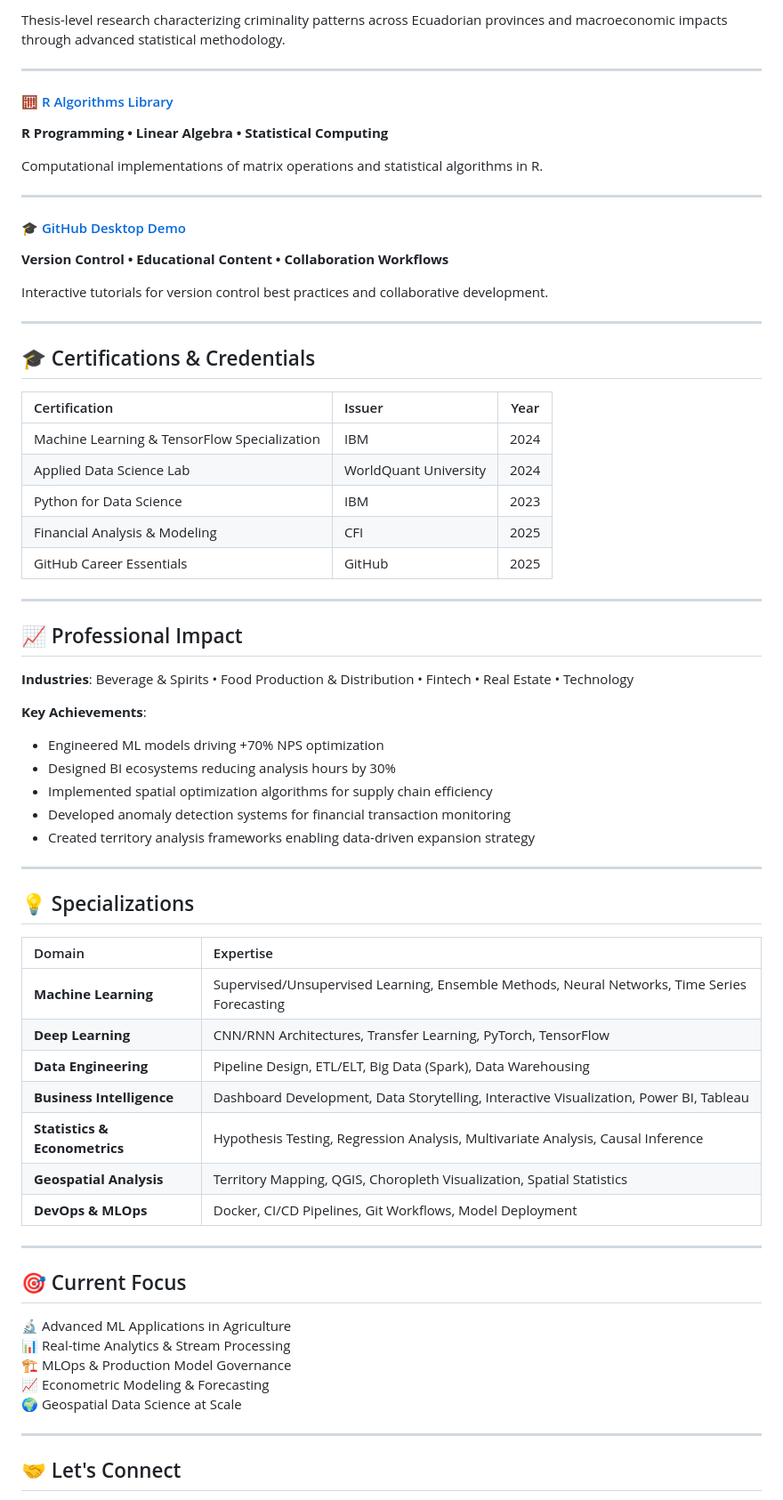
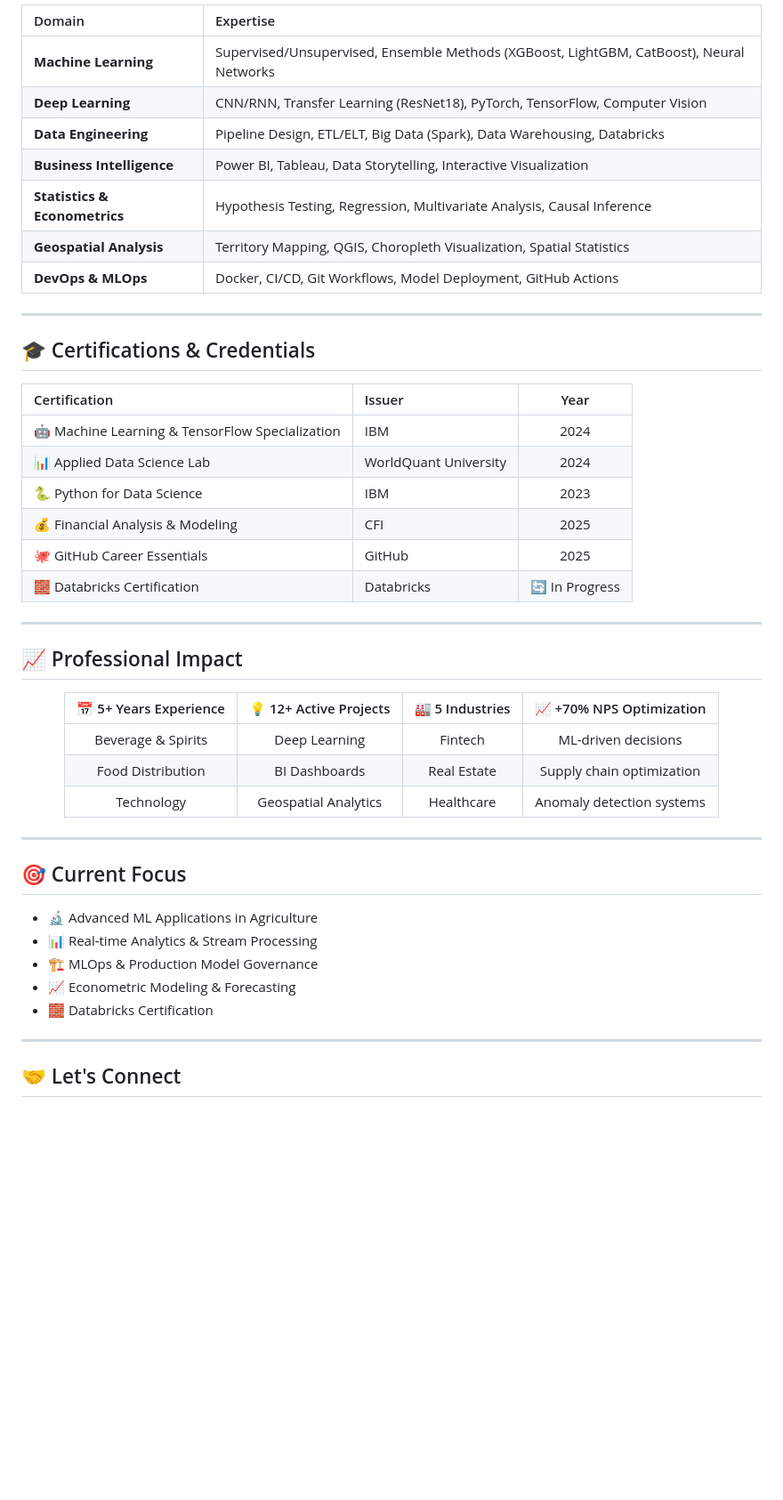
Before and after one commit to jordanvt18/jordanvt18, a Markdown page: README.md, the part around one of its changes. Shown at 89% size. Drawn GitHub-style; blank space fills up the shorter version.

Commit message:
docs: Full portfolio redesign on GitHub profile README with all projects, skills, and live links

```diff
--- a/README.md
+++ b/README.md
@@ -151,18 +217,12 @@ Reusable configuration frameworks optimizing GitHub profile setup and developer
-Thesis-level research characterizing criminality patterns across Ecuadorian provinces and macroeconomic impacts through advanced statistical methodology.
-
----
-
-#### 🧮 [R Algorithms Library](https://github.com/jordanvt18/rdpeng-ProgrammingAssignment2)
-**R Programming • Linear Algebra • Statistical Computing**
-
-Computational implementations of matrix operations and statistical algorithms in R.
-
----
-
-#### 🎓 [GitHub Desktop Demo](https://github.com/jordanvt18/desktop-tutorial)
-**Version Control • Educational Content • Collaboration Workflows**
-
-Interactive tutorials for version control best practices and collaborative development.
+| Domain | Expertise |
+|:---|:---|
+| **Machine Learning** | Supervised/Unsupervised, Ensemble Methods (XGBoost, LightGBM, CatBoost), Neural Networks |
+| **Deep Learning** | CNN/RNN, Transfer Learning (ResNet18), PyTorch, TensorFlow, Computer Vision |
+| **Data Engineering** | Pipeline Design, ETL/ELT, Big Data (Spark), Data Warehousing, Databricks |
+| **Business Intelligence** | Power BI, Tableau, Data Storytelling, Interactive Visualization |
+| **Statistics & Econometrics** | Hypothesis Testing, Regression, Multivariate Analysis, Causal Inference |
+| **Geospatial Analysis** | Territory Mapping, QGIS, Choropleth Visualization, Spatial Statistics |
+| **DevOps & MLOps** | Docker, CI/CD, Git Workflows, Model Deployment, GitHub Actions |
 
 ---
 
@@ -170,49 +230,36 @@ Interactive tutorials for version control best practices and collaborative devel
 
 | Certification | Issuer | Year |
 |:---|:---|:---:|
-| Machine Learning & TensorFlow Specialization | IBM | 2024 |
-| Applied Data Science Lab | WorldQuant University | 2024 |
-| Python for Data Science | IBM | 2023 |
-| Financial Analysis & Modeling | CFI | 2025 |
-| GitHub Career Essentials | GitHub | 2025 |
+| 🤖 Machine Learning & TensorFlow Specialization | IBM | 2024 |
+| 📊 Applied Data Science Lab | WorldQuant University | 2024 |
+| 🐍 Python for Data Science | IBM | 2023 |
+| 💰 Financial Analysis & Modeling | CFI | 2025 |
+| 🐙 GitHub Career Essentials | GitHub | 2025 |
+| 🧱 Databricks Certification | Databricks | 🔄 In Progress |
 
 ---
 
 ## 📈 Professional Impact
 
-**Industries**:
-Beverage & Spirits • Food Production & Distribution • Fintech • Real Estate • Technology
+<div align="center">
 
-**Key Achievements**:
-- Engineered ML models driving +70% NPS optimization
-- Designed BI ecosystems reducing analysis hours by 30%
-- Implemented spatial optimization algorithms for supply chain efficiency
-- Developed anomaly detection systems for financial transaction monitoring
-- Created territory analysis frameworks enabling data-driven expansion strategy
+| 📅 5+ Years Experience | 💡 12+ Active Projects | 🏭 5 Industries | 📈 +70% NPS Optimization |
+|:---:|:---:|:---:|:---:|
+| Beverage & Spirits | Deep Learning | Fintech | ML-driven decisions |
+| Food Distribution | BI Dashboards | Real Estate | Supply chain optimization |
+| Technology | Geospatial Analytics | Healthcare | Anomaly detection systems |
 
----
-
-## 💡 Specializations
-
-| Domain | Expertise |
-|:---|:---|
-| **Machine Learning** | Supervised/Unsupervised Learning, Ensemble Methods, Neural Networks, Time Series Forecasting |
-| **Deep Learning** | CNN/RNN Architectures, Transfer Learning, PyTorch, TensorFlow |
-| **Data Engineering** | Pipeline Design, ETL/ELT, Big Data (Spark), Data Warehousing |
-| **Business Intelligence** | Dashboard Development, Data Storytelling, Interactive Visualization, Power BI, Tableau |
-| **Statistics & Econometrics** | Hypothesis Testing, Regression Analysis, Multivariate Analysis, Causal Inference |
-| **Geospatial Analysis** | Territory Mapping, QGIS, Choropleth Visualization, Spatial Statistics |
-| **DevOps & MLOps** | Docker, CI/CD Pipelines, Git Workflows, Model Deployment |
+</div>
 
 ---
 
 ## 🎯 Current Focus
 
-🔬 Advanced ML Applications in Agriculture
-📊 Real-time Analytics & Stream Processing
-🏗️ MLOps & Production Model Governance
-📈 Econometric Modeling & Forecasting
-🌍 Geospatial Data Science at Scale
+- 🔬 Advanced ML Applications in Agriculture
+- 📊 Real-time Analytics & Stream Processing
+- 🏗️ MLOps & Production Model Governance
+- 📈 Econometric Modeling & Forecasting
+- 🧱 Databricks Certification
 
 ---
 
```
Also changed, not shown: other parts of README.md (+194 -134 lines).
